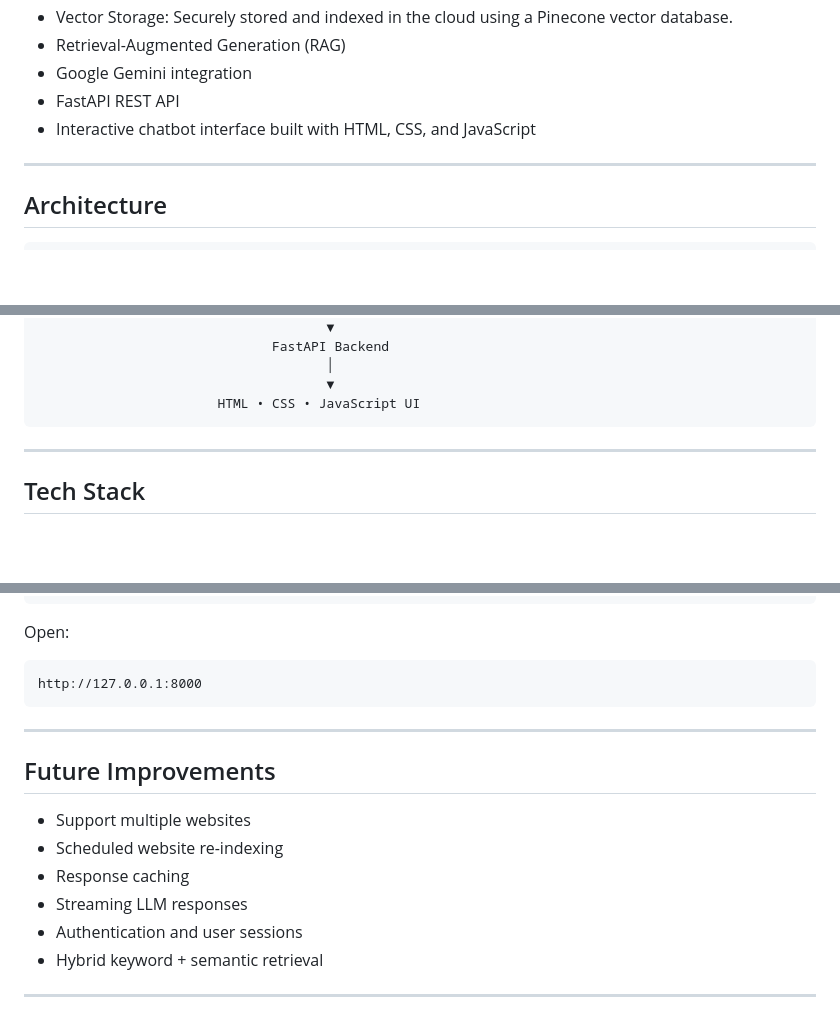
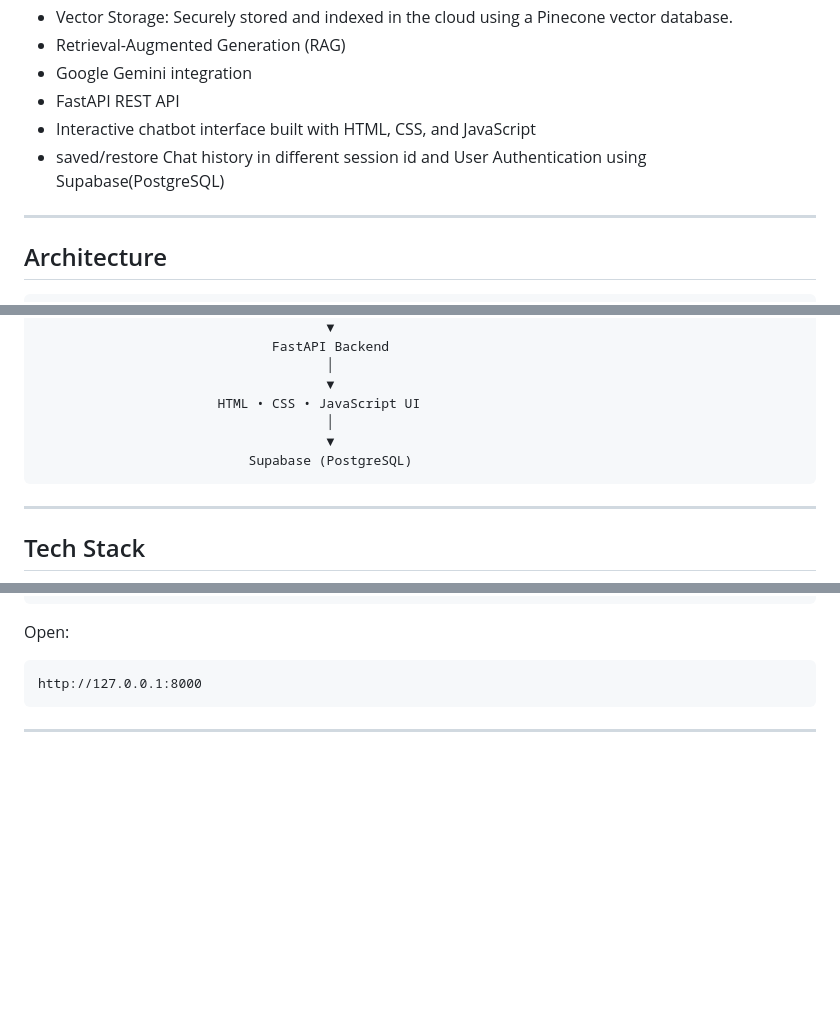
Before and after one commit to saramaryam2005/WebQuery-AI-Production, a Markdown page: README.md, 3 parts joined by grey strips. Drawn GitHub-style; blank space fills up the shorter version.

````diff
--- a/README.md
+++ b/README.md
@@ -37,6 +37,7 @@ Access the running application directly on Hugging Face Spaces:
 * Google Gemini integration
 * FastAPI REST API
 * Interactive chatbot interface built with HTML, CSS, and JavaScript
+* saved/restore Chat history in different session id and User Authentication using Supabase(PostgreSQL)
 
 ---
 
@@ -78,6 +79,9 @@ Access the running application directly on Hugging Face Spaces:
                                      │
                                      ▼
                        HTML • CSS • JavaScript UI
+                                     │
+                                     ▼
+                           Supabase (PostgreSQL)
 ```
 
 ---
@@ -149,14 +155,3 @@ http://127.0.0.1:8000
 ```
 
 ---
-
-## Future Improvements
-
-* Support multiple websites
-* Scheduled website re-indexing
-* Response caching
-* Streaming LLM responses
-* Authentication and user sessions
-* Hybrid keyword + semantic retrieval
-
----
````
Also changed, not shown: other parts of README.md (+2 -0 lines).
